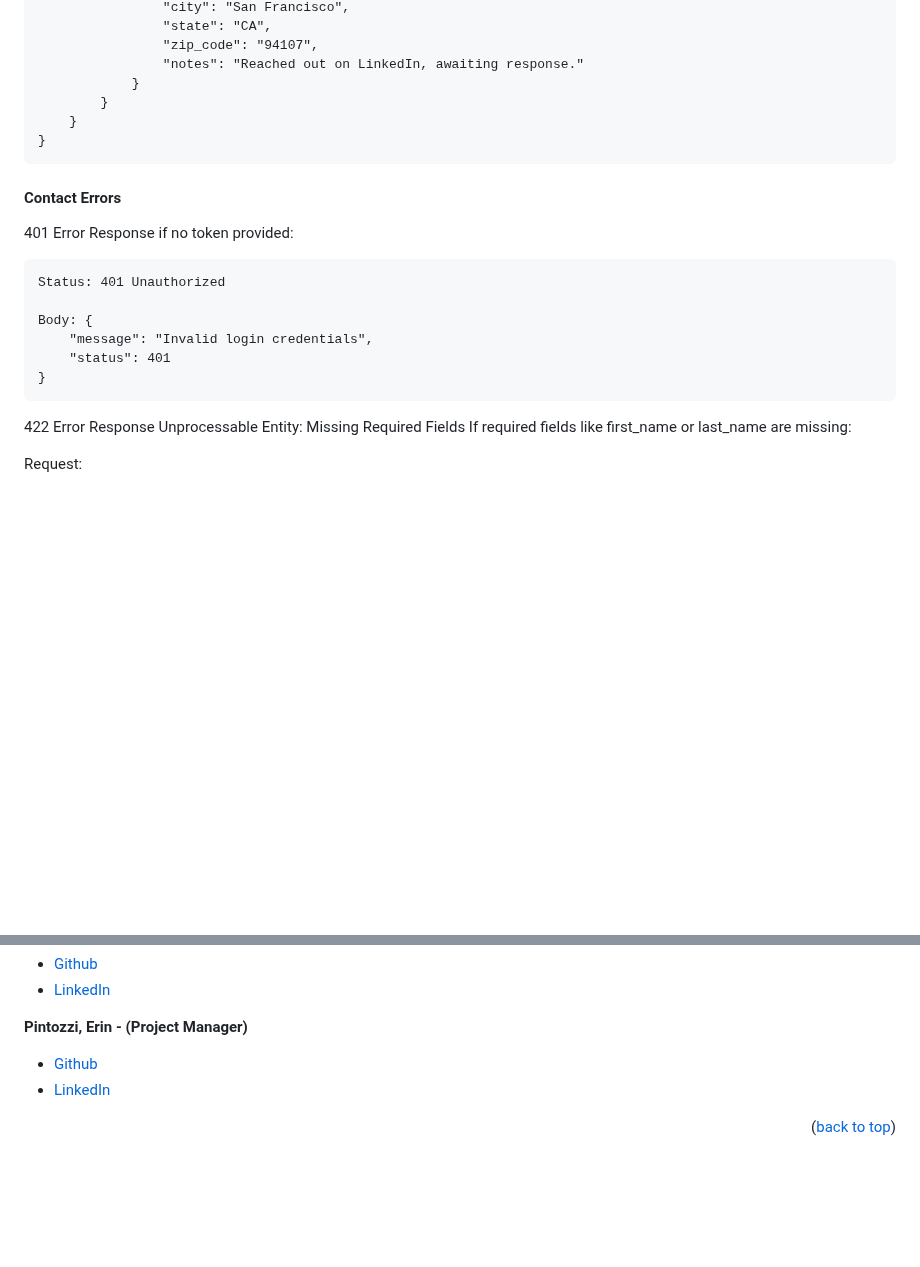
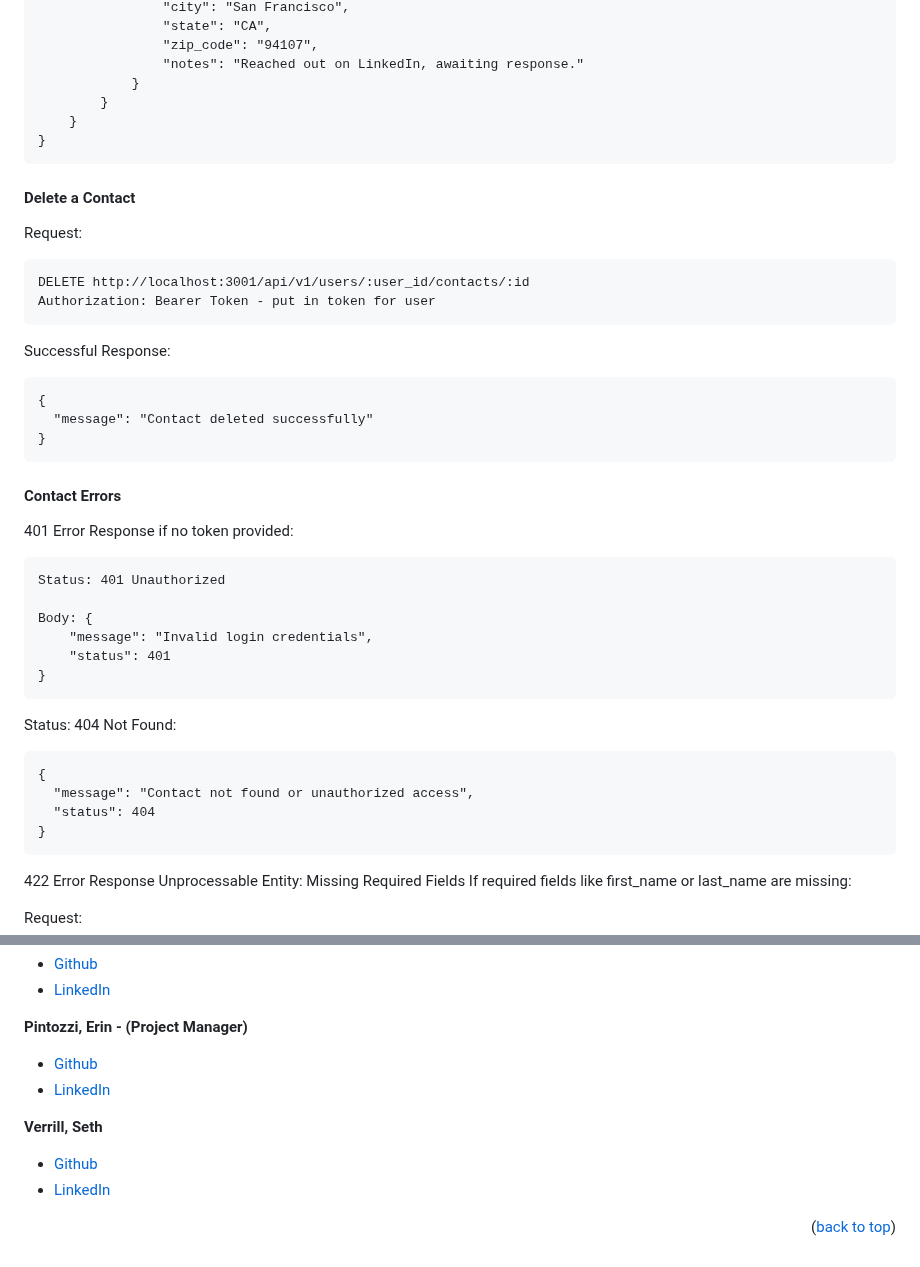
Before and after one commit to turingschool/tracker-crm, a Markdown page: README.md, 2 parts joined by grey strips. Rendered like a GitHub page; blank space fills up the shorter version.

Commit message:
Update README with Delete a Contact routing as well as adding 404 error status expectations. Add contributor information

````diff
--- a/README.md
+++ b/README.md
@@ -796,6 +796,20 @@ Successful Response:
 }
 ```
 
+#### Delete a Contact
+Request:
+```
+DELETE http://localhost:3001/api/v1/users/:user_id/contacts/:id
+Authorization: Bearer Token - put in token for user
+```
+
+Successful Response:
+```
+{
+  "message": "Contact deleted successfully"
+}
+```
+
 #### Contact Errors
 401 Error Response if no token provided:
 
@@ -805,6 +819,15 @@ Status: 401 Unauthorized
 Body: {
     "message": "Invalid login credentials",
     "status": 401
+}
+```
+
+Status: 404 Not Found:
+
+```
+{
+  "message": "Contact not found or unauthorized access",
+  "status": 404
 }
 ```
 
@@ -1148,4 +1171,8 @@ Successful Response:
 - [Github](https://github.com/epintozzi)
 - [LinkedIn](https://www.linkedin.com/in/erin-pintozzi/)
 
+**Verrill, Seth**
+- [Github](https://github.com/sethverrill)
+- [LinkedIn](https://www.linkedin.com/in/sethverrill/)
+
 <p align="right">(<a href="#readme-top">back to top</a>)</p>
````
